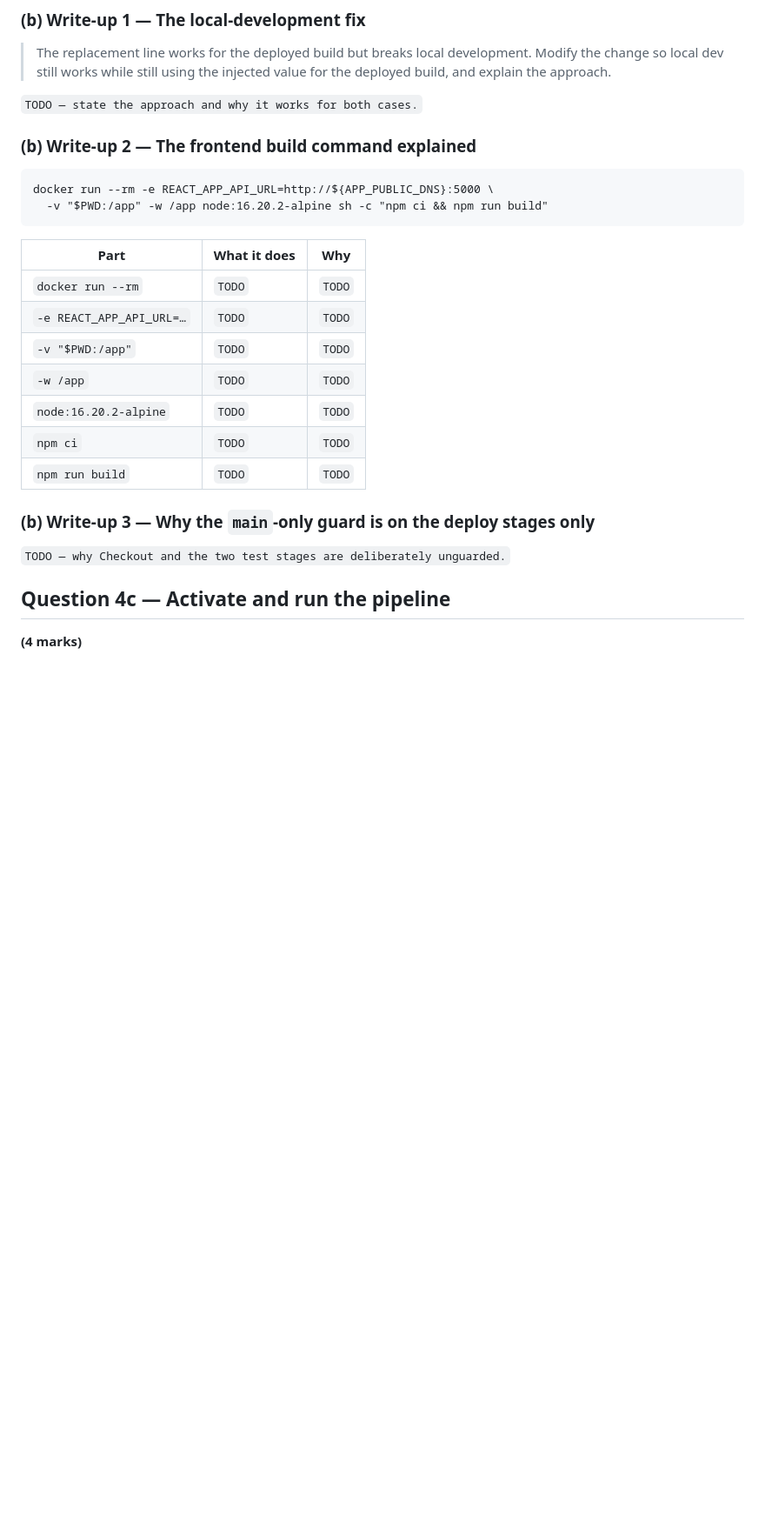
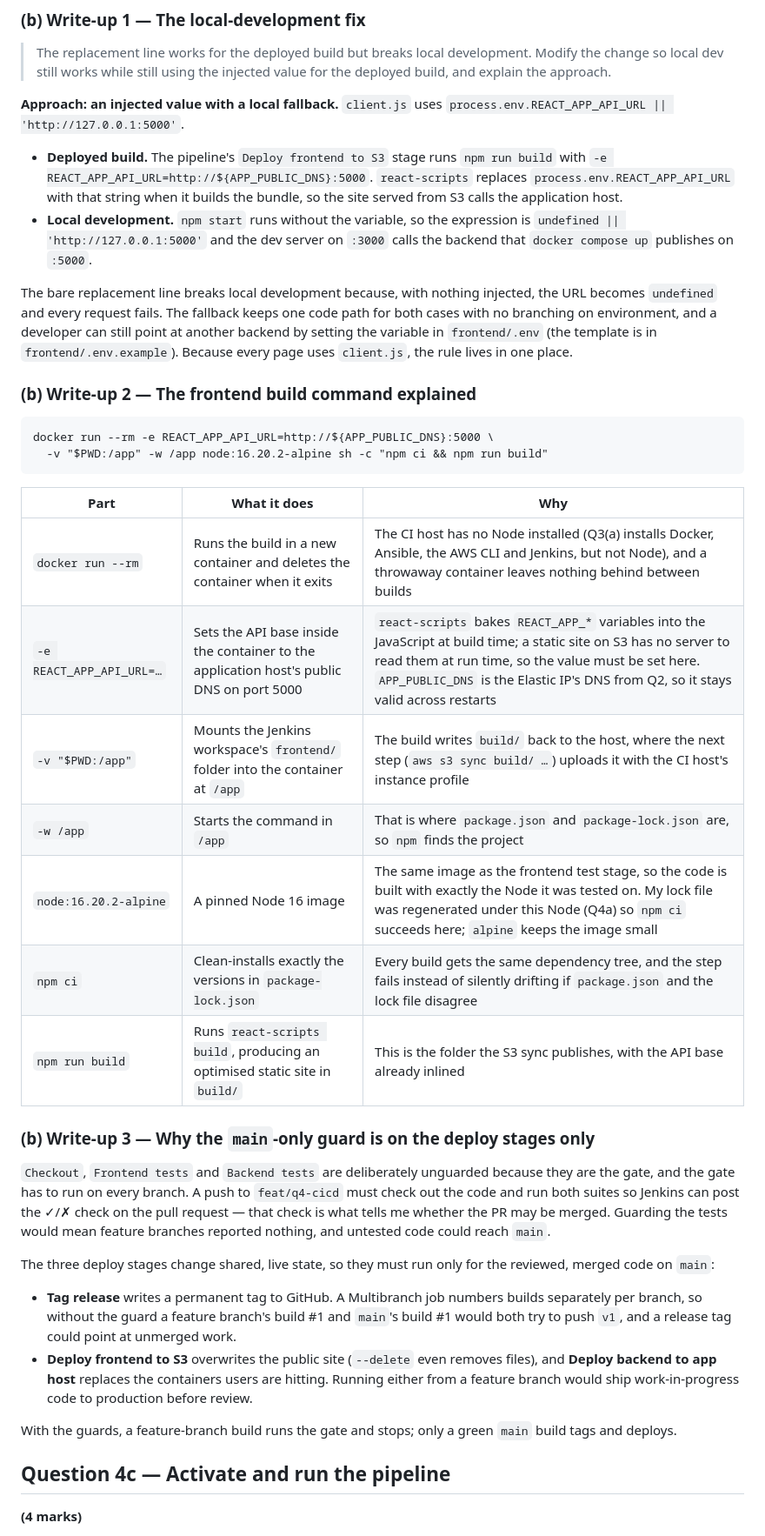
Before and after one commit to xxingyao/SkipQ-Assignment, a Markdown page: README.md, the part around one of its changes. Shown at 87% size. Drawn GitHub-style; blank space fills up the shorter version.

```diff
--- a/README.md
+++ b/README.md
@@ -470,7 +472,12 @@ Shows `npm start` on :3000 loading data from the local `docker compose` backend
 
 > The replacement line works for the deployed build but breaks local development. Modify the change so local dev still works while still using the injected value for the deployed build, and explain the approach.
 
-`TODO — state the approach and why it works for both cases.`
+**Approach: an injected value with a local fallback.** `client.js` uses `process.env.REACT_APP_API_URL || 'http://127.0.0.1:5000'`.
+
+- **Deployed build.** The pipeline's `Deploy frontend to S3` stage runs `npm run build` with `-e REACT_APP_API_URL=http://${APP_PUBLIC_DNS}:5000`. `react-scripts` replaces `process.env.REACT_APP_API_URL` with that string when it builds the bundle, so the site served from S3 calls the application host.
+- **Local development.** `npm start` runs without the variable, so the expression is `undefined || 'http://127.0.0.1:5000'` and the dev server on `:3000` calls the backend that `docker compose up` publishes on `:5000`.
+
+The bare replacement line breaks local development because, with nothing injected, the URL becomes `undefined` and every request fails. The fallback keeps one code path for both cases with no branching on environment, and a developer can still point at another backend by setting the variable in `frontend/.env` (the template is in `frontend/.env.example`). Because every page uses `client.js`, the rule lives in one place.
 
 ### (b) Write-up 2 — The frontend build command explained
 
@@ -481,17 +488,24 @@ docker run --rm -e REACT_APP_API_URL=http://${APP_PUBLIC_DNS}:5000 \
 
 | Part | What it does | Why |
 |---|---|---|
-| `docker run --rm` | `TODO` | `TODO` |
-| `-e REACT_APP_API_URL=…` | `TODO` | `TODO` |
-| `-v "$PWD:/app"` | `TODO` | `TODO` |
-| `-w /app` | `TODO` | `TODO` |
-| `node:16.20.2-alpine` | `TODO` | `TODO` |
-| `npm ci` | `TODO` | `TODO` |
-| `npm run build` | `TODO` | `TODO` |
+| `docker run --rm` | Runs the build in a new container and deletes the container when it exits | The CI host has no Node installed (Q3(a) installs Docker, Ansible, the AWS CLI and Jenkins, but not Node), and a throwaway container leaves nothing behind between builds |
+| `-e REACT_APP_API_URL=…` | Sets the API base inside the container to the application host's public DNS on port 5000 | `react-scripts` bakes `REACT_APP_*` variables into the JavaScript at build time; a static site on S3 has no server to read them at run time, so the value must be set here. `APP_PUBLIC_DNS` is the Elastic IP's DNS from Q2, so it stays valid across restarts |
+| `-v "$PWD:/app"` | Mounts the Jenkins workspace's `frontend/` folder into the container at `/app` | The build writes `build/` back to the host, where the next step (`aws s3 sync build/ …`) uploads it with the CI host's instance profile |
+| `-w /app` | Starts the command in `/app` | That is where `package.json` and `package-lock.json` are, so `npm` finds the project |
+| `node:16.20.2-alpine` | A pinned Node 16 image | The same image as the frontend test stage, so the code is built with exactly the Node it was tested on. My lock file was regenerated under this Node (Q4a) so `npm ci` succeeds here; `alpine` keeps the image small |
+| `npm ci` | Clean-installs exactly the versions in `package-lock.json` | Every build gets the same dependency tree, and the step fails instead of silently drifting if `package.json` and the lock file disagree |
+| `npm run build` | Runs `react-scripts build`, producing an optimised static site in `build/` | This is the folder the S3 sync publishes, with the API base already inlined |
 
 ### (b) Write-up 3 — Why the `main`-only guard is on the deploy stages only
 
-`TODO — why Checkout and the two test stages are deliberately unguarded.`
+`Checkout`, `Frontend tests` and `Backend tests` are deliberately unguarded because they are the gate, and the gate has to run on every branch. A push to `feat/q4-cicd` must check out the code and run both suites so Jenkins can post the ✓/✗ check on the pull request — that check is what tells me whether the PR may be merged. Guarding the tests would mean feature branches reported nothing, and untested code could reach `main`.
+
+The three deploy stages change shared, live state, so they must run only for the reviewed, merged code on `main`:
+
+- **Tag release** writes a permanent tag to GitHub. A Multibranch job numbers builds separately per branch, so without the guard a feature branch's build #1 and `main`'s build #1 would both try to push `v1`, and a release tag could point at unmerged work.
+- **Deploy frontend to S3** overwrites the public site (`--delete` even removes files), and **Deploy backend to app host** replaces the containers users are hitting. Running either from a feature branch would ship work-in-progress code to production before review.
+
+With the guards, a feature-branch build runs the gate and stops; only a green `main` build tags and deploys.
 
 ## Question 4c — Activate and run the pipeline
 
```
Also changed, not shown: other parts of README.md (+17 -15 lines), evidence/q4b-local-dev-network.png (added), 2 other files.
